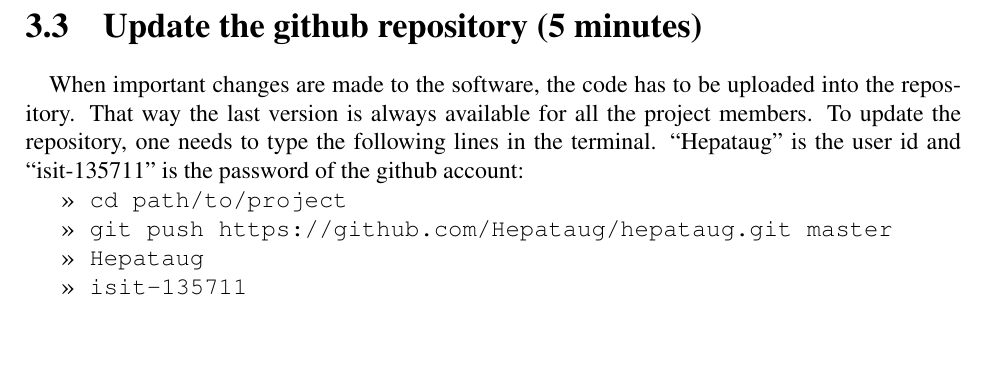
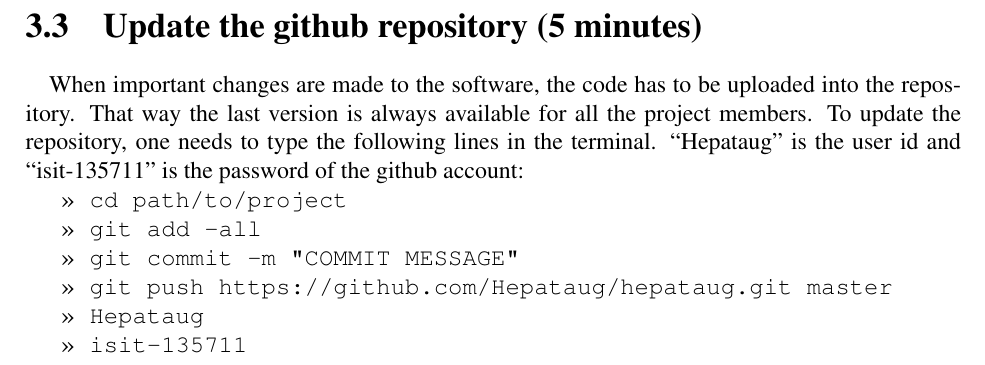
Before and after one commit to Hepataug/hepataug, a LaTeX thesis (Report/report.tex): part of page 14 of 46, cut so that both start at the same text, the shorter picture padded with empty space. Compiled offline with pdfLaTeX.

Commit message:
Updated report

```diff
--- a/Report/report.tex
+++ b/Report/report.tex
@@ -340,6 +340,10 @@
 \begin{code}
 >> cd path/to/project
 
+>> git add --all
+
+>> git commit -m "COMMIT MESSAGE"
+
 >> git push https://github.com/Hepataug/hepataug.git master
 
 >> Hepataug
```
